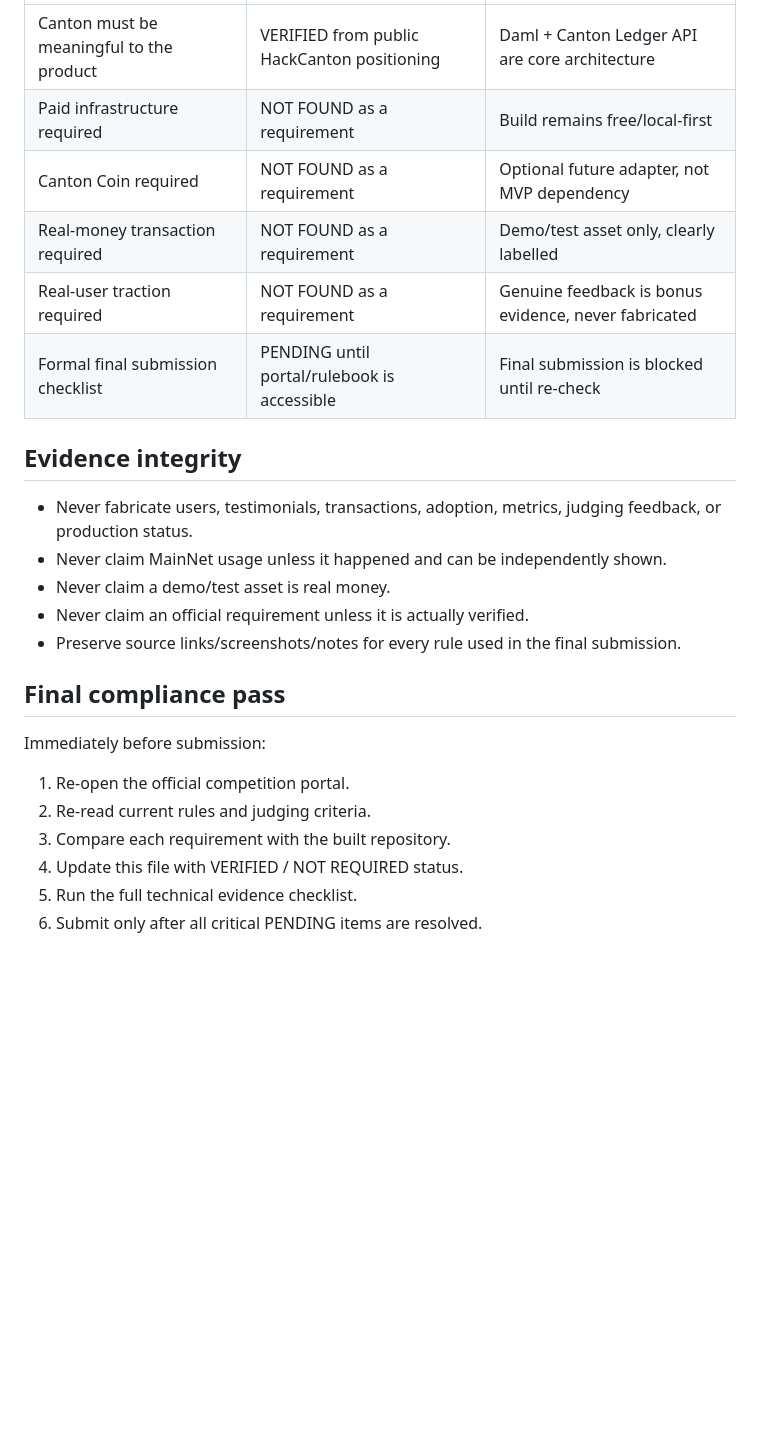
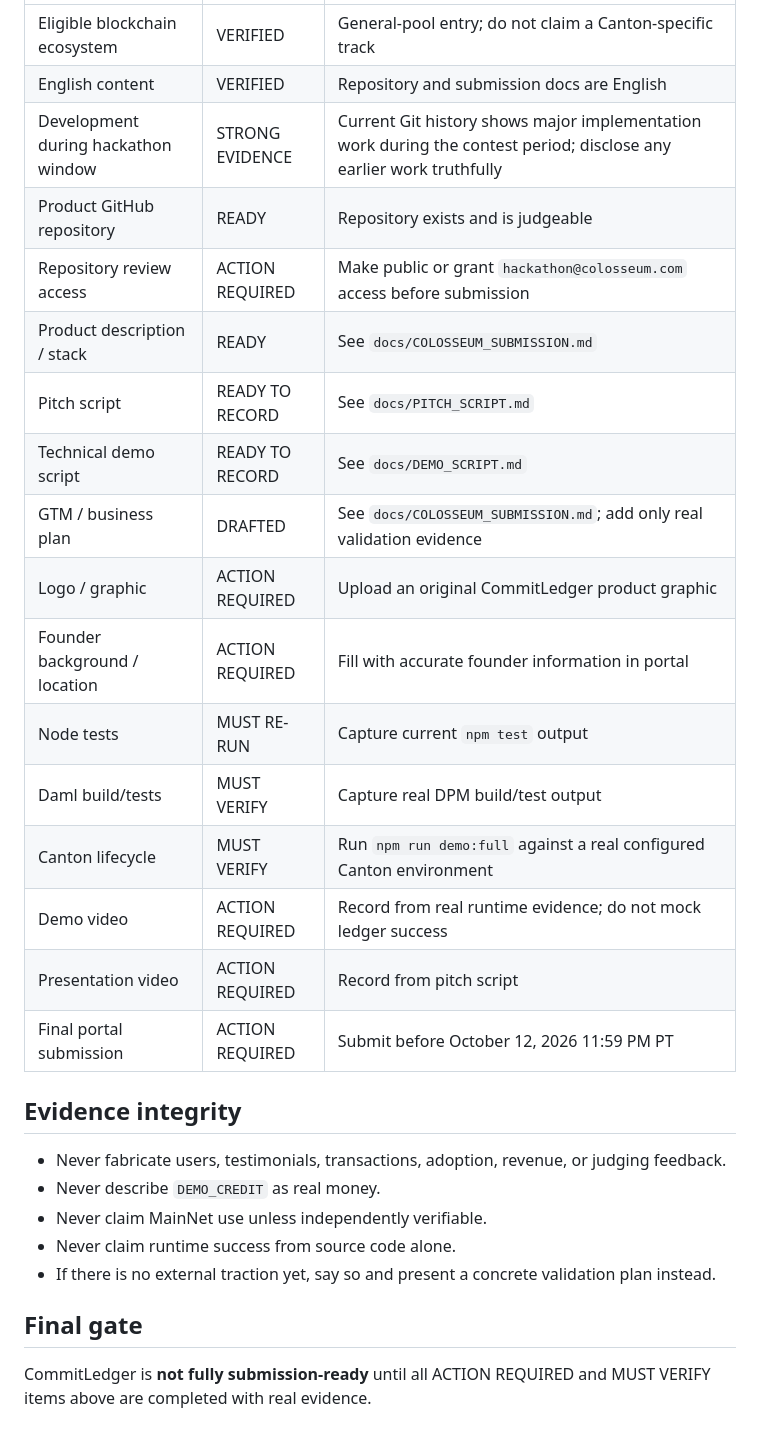
Before and after one commit to Saidur-droid/CommitLedger, a Markdown page: docs/COMPETITION_COMPLIANCE.md, the part around one of its changes. GitHub-like rendering; blank space fills up the shorter version.

```diff
--- a/docs/COMPETITION_COMPLIANCE.md
+++ b/docs/COMPETITION_COMPLIANCE.md
@@ -56,25 +65,30 @@ Do not submit while any critical item below remains PENDING:
 |---|---|---|
-| Canton must be meaningful to the product | VERIFIED from public HackCanton positioning | Daml + Canton Ledger API are core architecture |
-| Paid infrastructure required | NOT FOUND as a requirement | Build remains free/local-first |
-| Canton Coin required | NOT FOUND as a requirement | Optional future adapter, not MVP dependency |
-| Real-money transaction required | NOT FOUND as a requirement | Demo/test asset only, clearly labelled |
-| Real-user traction required | NOT FOUND as a requirement | Genuine feedback is bonus evidence, never fabricated |
-| Formal final submission checklist | PENDING until portal/rulebook is accessible | Final submission is blocked until re-check |
+| Eligible blockchain ecosystem | VERIFIED | General-pool entry; do not claim a Canton-specific track |
+| English content | VERIFIED | Repository and submission docs are English |
+| Development during hackathon window | STRONG EVIDENCE | Current Git history shows major implementation work during the contest period; disclose any earlier work truthfully |
+| Product GitHub repository | READY | Repository exists and is judgeable |
+| Repository review access | ACTION REQUIRED | Make public or grant `hackathon@colosseum.com` access before submission |
+| Product description / stack | READY | See `docs/COLOSSEUM_SUBMISSION.md` |
+| Pitch script | READY TO RECORD | See `docs/PITCH_SCRIPT.md` |
+| Technical demo script | READY TO RECORD | See `docs/DEMO_SCRIPT.md` |
+| GTM / business plan | DRAFTED | See `docs/COLOSSEUM_SUBMISSION.md`; add only real validation evidence |
+| Logo / graphic | ACTION REQUIRED | Upload an original CommitLedger product graphic |
+| Founder background / location | ACTION REQUIRED | Fill with accurate founder information in portal |
+| Node tests | MUST RE-RUN | Capture current `npm test` output |
+| Daml build/tests | MUST VERIFY | Capture real DPM build/test output |
+| Canton lifecycle | MUST VERIFY | Run `npm run demo:full` against a real configured Canton environment |
+| Demo video | ACTION REQUIRED | Record from real runtime evidence; do not mock ledger success |
+| Presentation video | ACTION REQUIRED | Record from pitch script |
+| Final portal submission | ACTION REQUIRED | Submit before October 12, 2026 11:59 PM PT |
 
 ## Evidence integrity
 
-- Never fabricate users, testimonials, transactions, adoption, metrics, judging feedback, or production status.
-- Never claim MainNet usage unless it happened and can be independently shown.
-- Never claim a demo/test asset is real money.
-- Never claim an official requirement unless it is actually verified.
-- Preserve source links/screenshots/notes for every rule used in the final submission.
+- Never fabricate users, testimonials, transactions, adoption, revenue, or judging feedback.
+- Never describe `DEMO_CREDIT` as real money.
+- Never claim MainNet use unless independently verifiable.
+- Never claim runtime success from source code alone.
+- If there is no external traction yet, say so and present a concrete validation plan instead.
 
-## Final compliance pass
+## Final gate
 
-Immediately before submission:
-1. Re-open the official competition portal.
-2. Re-read current rules and judging criteria.
-3. Compare each requirement with the built repository.
-4. Update this file with VERIFIED / NOT REQUIRED status.
-5. Run the full technical evidence checklist.
-6. Submit only after all critical PENDING items are resolved.
+CommitLedger is **not fully submission-ready** until all ACTION REQUIRED and MUST VERIFY items above are completed with real evidence.
```
Also changed, not shown: other parts of docs/COMPETITION_COMPLIANCE.md (+48 -39 lines).
